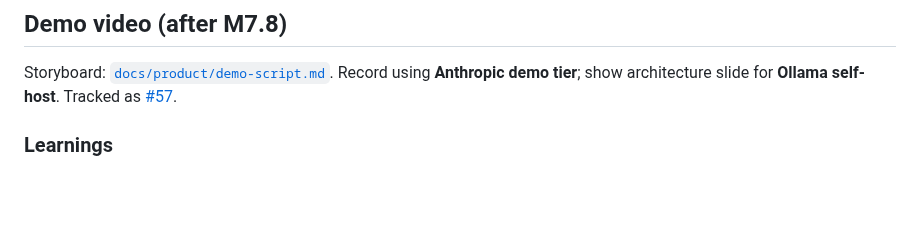
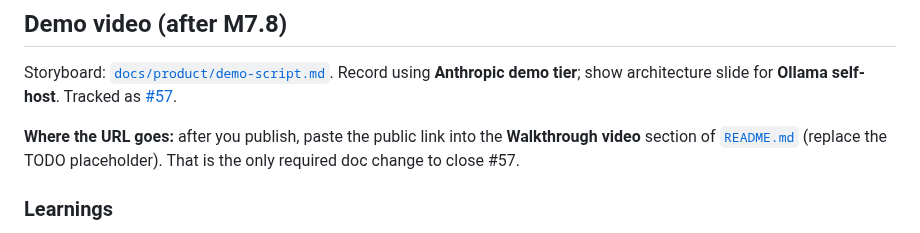
Before and after one commit to RoxanaTapia/ai-doc-to-chat-pipeline, a Markdown page: docs/operators/ROADMAP.md, the part around the change. Drawn GitHub-style; blank space fills up the shorter version.

```diff
--- a/docs/operators/ROADMAP.md
+++ b/docs/operators/ROADMAP.md
@@ -130,6 +130,8 @@ GitHub milestone: [M7.8](https://github.com/RoxanaTapia/ai-doc-to-chat-pipeline/
 
 Storyboard: [`docs/product/demo-script.md`](../product/demo-script.md). Record using **Anthropic demo tier**; show architecture slide for **Ollama self-host**. Tracked as [#57](https://github.com/RoxanaTapia/ai-doc-to-chat-pipeline/issues/57).
 
+**Where the URL goes:** after you publish, paste the public link into the **Walkthrough video** section of [`README.md`](../../README.md) (replace the TODO placeholder). That is the only required doc change to close #57.
+
 ### Learnings
 
 - The video should show **retrieval + citations + deploy path**, not raw local inference speed.
```
Also changed, not shown: README.md (+10 -2 lines), docs/product/demo-script.md (+14 -10 lines).
